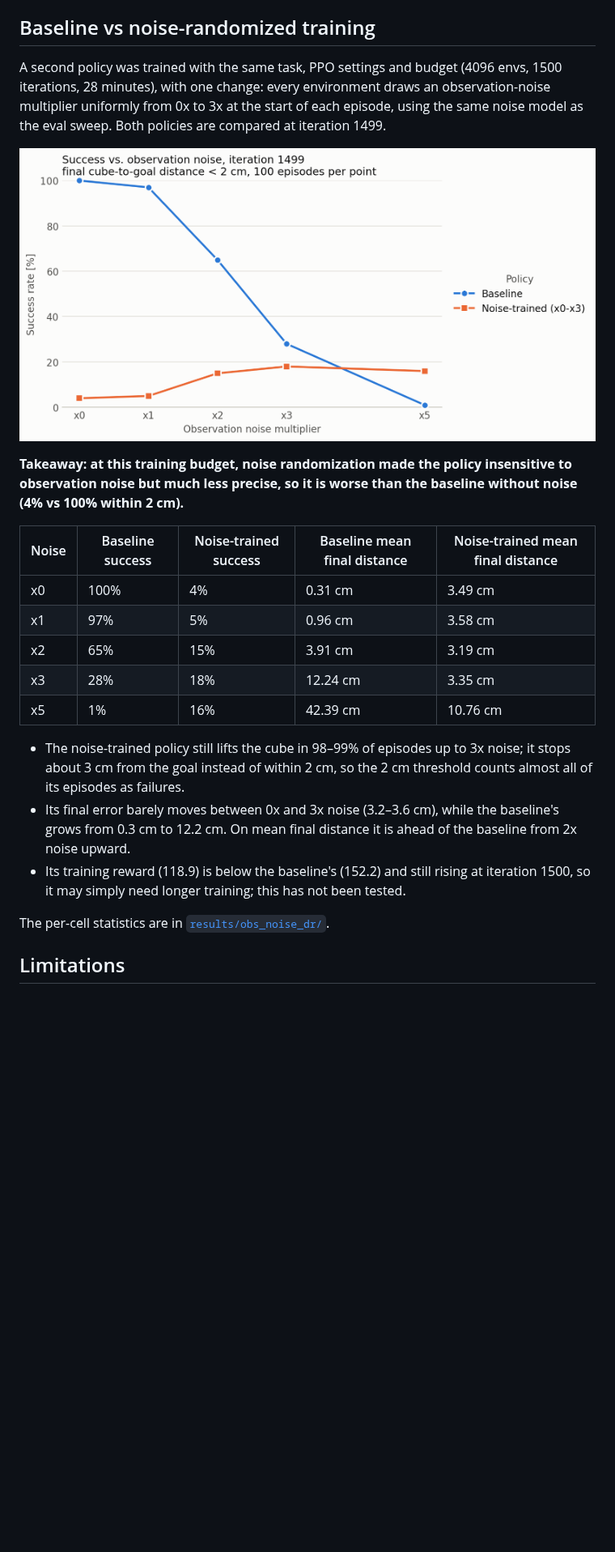
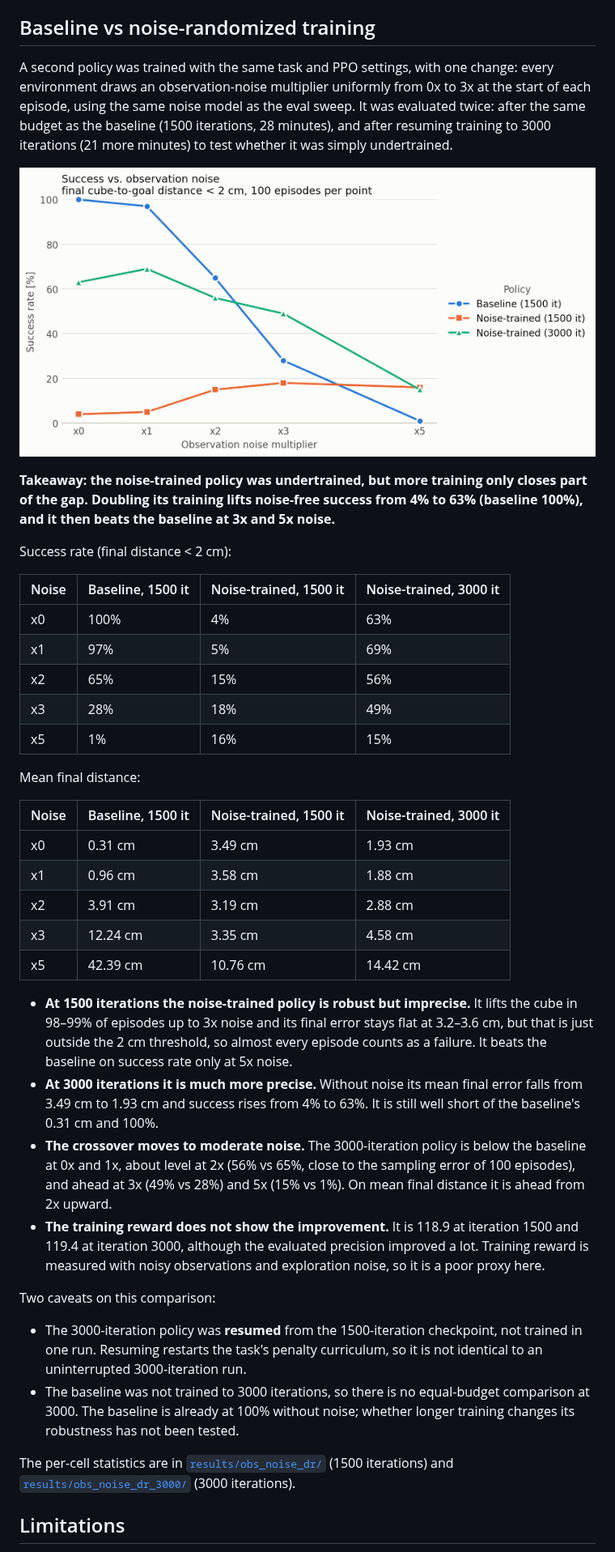
Before and after one commit to Jason-lab1126/autorl-demo, a Markdown page: README.md, the part around one of its changes. Shown at 81% size. Rendered like a GitHub page; pictures changed too: results/success_vs_obs_noise_compare.png; blank space fills up the shorter version.

```diff
--- a/README.md
+++ b/README.md
@@ -131,5 +133,5 @@ The levels are defined in one table at the top of [`scripts/eval_lift.py`](scrip
 
 ## Baseline vs noise-randomized training
 
-A second policy was trained with the same task, PPO settings and budget (4096 envs, 1500 iterations, 28 minutes), with one change: every environment draws an observation-noise multiplier uniformly from 0x to 3x at the start of each episode, using the same noise model as the eval sweep. Both policies are compared at iteration 1499.
+A second policy was trained with the same task and PPO settings, with one change: every environment draws an observation-noise multiplier uniformly from 0x to 3x at the start of each episode, using the same noise model as the eval sweep. It was evaluated twice: after the same budget as the baseline (1500 iterations, 28 minutes), and after resuming training to 3000 iterations (21 more minutes) to test whether it was simply undertrained.
 
@@ -137,19 +139,37 @@ A second policy was trained with the same task, PPO settings and budget (4096 en
 
-**Takeaway: at this training budget, noise randomization made the policy insensitive to observation noise but much less precise, so it is worse than the baseline without noise (4% vs 100% within 2 cm).**
+**Takeaway: the noise-trained policy was undertrained, but more training only closes part of the gap. Doubling its training lifts noise-free success from 4% to 63% (baseline 100%), and it then beats the baseline at 3x and 5x noise.**
 
-| Noise | Baseline success | Noise-trained success | Baseline mean final distance | Noise-trained mean final distance |
-|---|---|---|---|---|
-| x0 | 100% | 4% | 0.31 cm | 3.49 cm |
-| x1 | 97% | 5% | 0.96 cm | 3.58 cm |
-| x2 | 65% | 15% | 3.91 cm | 3.19 cm |
-| x3 | 28% | 18% | 12.24 cm | 3.35 cm |
-| x5 | 1% | 16% | 42.39 cm | 10.76 cm |
+Success rate (final distance < 2 cm):
 
-- The noise-trained policy still lifts the cube in 98–99% of episodes up to 3x noise; it stops about 3 cm from the goal instead of within 2 cm, so the 2 cm threshold counts almost all of its episodes as failures.
-- Its final error barely moves between 0x and 3x noise (3.2–3.6 cm), while the baseline's grows from 0.3 cm to 12.2 cm. On mean final distance it is ahead of the baseline from 2x noise upward.
-- Its training reward (118.9) is below the baseline's (152.2) and still rising at iteration 1500, so it may simply need longer training; this has not been tested.
+| Noise | Baseline, 1500 it | Noise-trained, 1500 it | Noise-trained, 3000 it |
+|---|---|---|---|
+| x0 | 100% | 4% | 63% |
+| x1 | 97% | 5% | 69% |
+| x2 | 65% | 15% | 56% |
+| x3 | 28% | 18% | 49% |
+| x5 | 1% | 16% | 15% |
 
-The per-cell statistics are in [`results/obs_noise_dr/`](results/obs_noise_dr/).
+Mean final distance:
+
+| Noise | Baseline, 1500 it | Noise-trained, 1500 it | Noise-trained, 3000 it |
+|---|---|---|---|
+| x0 | 0.31 cm | 3.49 cm | 1.93 cm |
+| x1 | 0.96 cm | 3.58 cm | 1.88 cm |
+| x2 | 3.91 cm | 3.19 cm | 2.88 cm |
+| x3 | 12.24 cm | 3.35 cm | 4.58 cm |
+| x5 | 42.39 cm | 10.76 cm | 14.42 cm |
+
+- **At 1500 iterations the noise-trained policy is robust but imprecise.** It lifts the cube in 98–99% of episodes up to 3x noise and its final error stays flat at 3.2–3.6 cm, but that is just outside the 2 cm threshold, so almost every episode counts as a failure. It beats the baseline on success rate only at 5x noise.
+- **At 3000 iterations it is much more precise.** Without noise its mean final error falls from 3.49 cm to 1.93 cm and success rises from 4% to 63%. It is still well short of the baseline's 0.31 cm and 100%.
+- **The crossover moves to moderate noise.** The 3000-iteration policy is below the baseline at 0x and 1x, about level at 2x (56% vs 65%, close to the sampling error of 100 episodes), and ahead at 3x (49% vs 28%) and 5x (15% vs 1%). On mean final distance it is ahead from 2x upward.
+- **The training reward does not show the improvement.** It is 118.9 at iteration 1500 and 119.4 at iteration 3000, although the evaluated precision improved a lot. Training reward is measured with noisy observations and exploration noise, so it is a poor proxy here.
+
+Two caveats on this comparison:
+
+- The 3000-iteration policy was **resumed** from the 1500-iteration checkpoint, not trained in one run. Resuming restarts the task's penalty curriculum, so it is not identical to an uninterrupted 3000-iteration run.
+- The baseline was not trained to 3000 iterations, so there is no equal-budget comparison at 3000. The baseline is already at 100% without noise; whether longer training changes its robustness has not been tested.
+
+The per-cell statistics are in [`results/obs_noise_dr/`](results/obs_noise_dr/) (1500 iterations) and [`results/obs_noise_dr_3000/`](results/obs_noise_dr_3000/) (3000 iterations).
 
 ## Limitations
 
```
Also changed, not shown: other parts of README.md (+25 -10 lines), results/obs_noise_dr_3000/eval_matrix.md (added, +32 -0 lines), results/training_curve.png, 10 other files.
